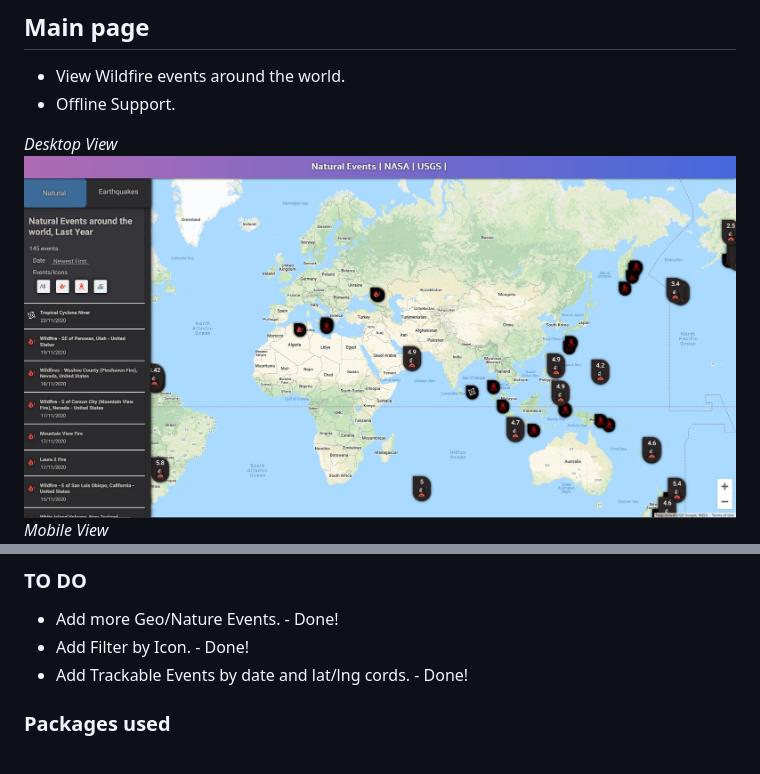
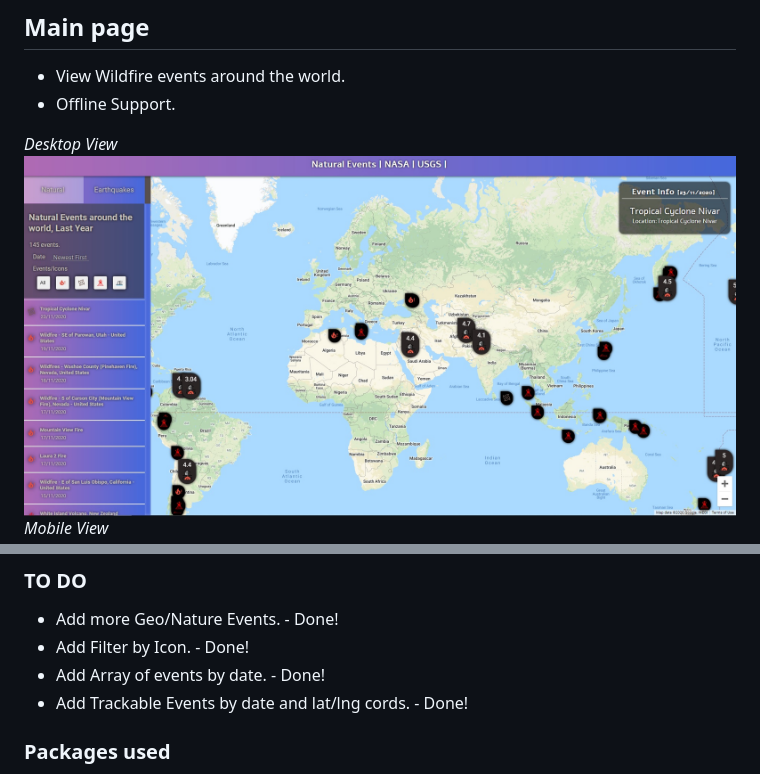
Before and after one commit to OrchaniousS/geological-events, a Markdown page: README.md, 2 parts joined by grey strips. Rendered like a GitHub page; pictures changed too: Examples/ss1d.jpg (deleted), Examples/ss1desktop.jpg (added).

Commit message:
fixedUI fixedDate fixedIcons

```diff
--- a/README.md
+++ b/README.md
@@ -21,7 +21,7 @@ With filter interaction of dates and events.
 - Offline Support.
 
 _Desktop View_
-![Alt text](/Examples/ss1d.jpg "Desktop Page")
+![Alt text](/Examples/ss1desktop.jpg "Desktop Page")
 _Mobile View_
 ![Alt text](/Examples/ss1mobile.jpg "Mobile Page")
 
@@ -29,6 +29,7 @@ _Mobile View_
 
 - Add more Geo/Nature Events. - Done!
 - Add Filter by Icon. - Done!
+- Add Array of events by date. - Done!
 - Add Trackable Events by date and lat/lng cords. - Done!
 
 ### Packages used
```
Also changed, not shown: 6 other files.
